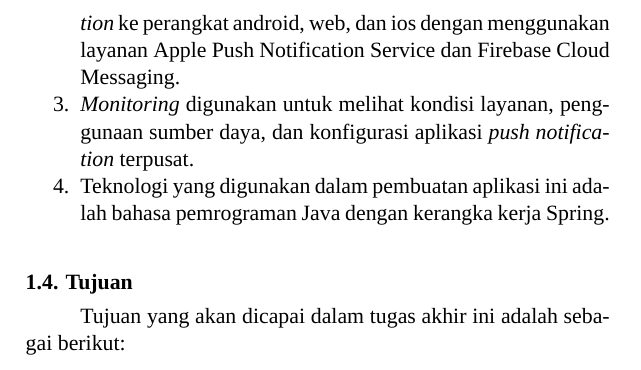
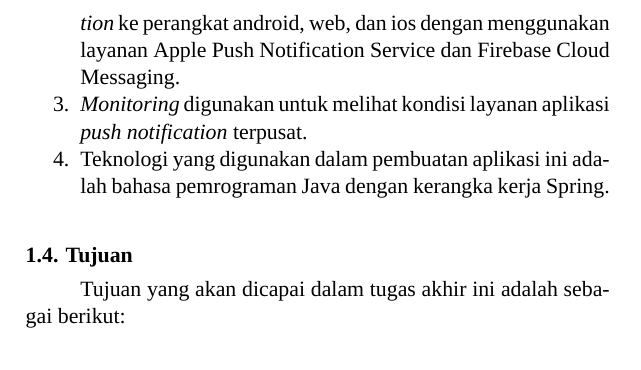
Before and after one commit to dadangeuy/tugas-akhir, a LaTeX thesis (buku/main.tex, which reads buku/bab1/bab1.tex): part of page 27 of 89, cut so that both start at the same text. Compiled offline with XeLaTeX; a missing font is replaced by an installed copy or a similar font.

Commit message:
fix bab 1

```diff
--- a/buku/bab1/bab1.tex
+++ b/buku/bab1/bab1.tex
@@ -24,7 +24,7 @@ Permasalahan yang dibahas pada tugas akhir ini memiliki batasan sebagai berikut:
 \begin {enumerate}
 \item Aplikasi \textit{push notification} terpusat digunakan untuk ruang lingkup Institut Teknologi Sepuluh Nopember.
 \item Aplikasi \textit{push notification} terpusat mengirim \textit{push notification} ke perangkat android, web, dan ios dengan menggunakan layanan Apple Push Notification Service dan Firebase Cloud Messaging.
-\item \textit{Monitoring} digunakan untuk melihat kondisi layanan, penggunaan sumber daya, dan konfigurasi aplikasi \textit{push notification} terpusat.
+\item \textit{Monitoring} digunakan untuk melihat kondisi layanan aplikasi \textit{push notification} terpusat.
 \item Teknologi yang digunakan dalam pembuatan aplikasi ini adalah bahasa pemrograman Java dengan kerangka kerja Spring.
 \end {enumerate}
 
```
